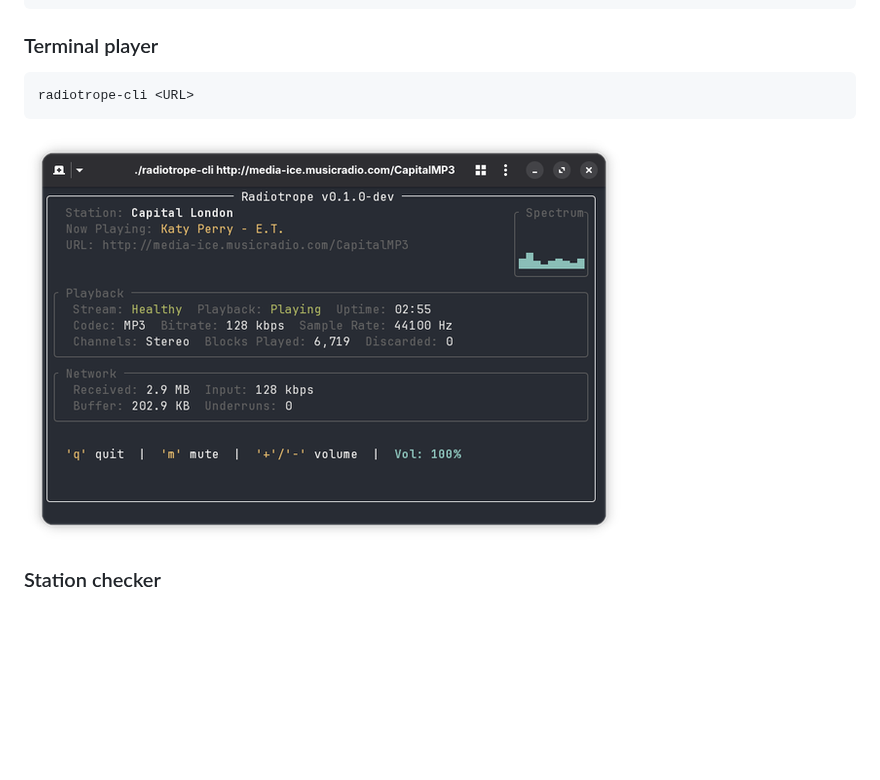
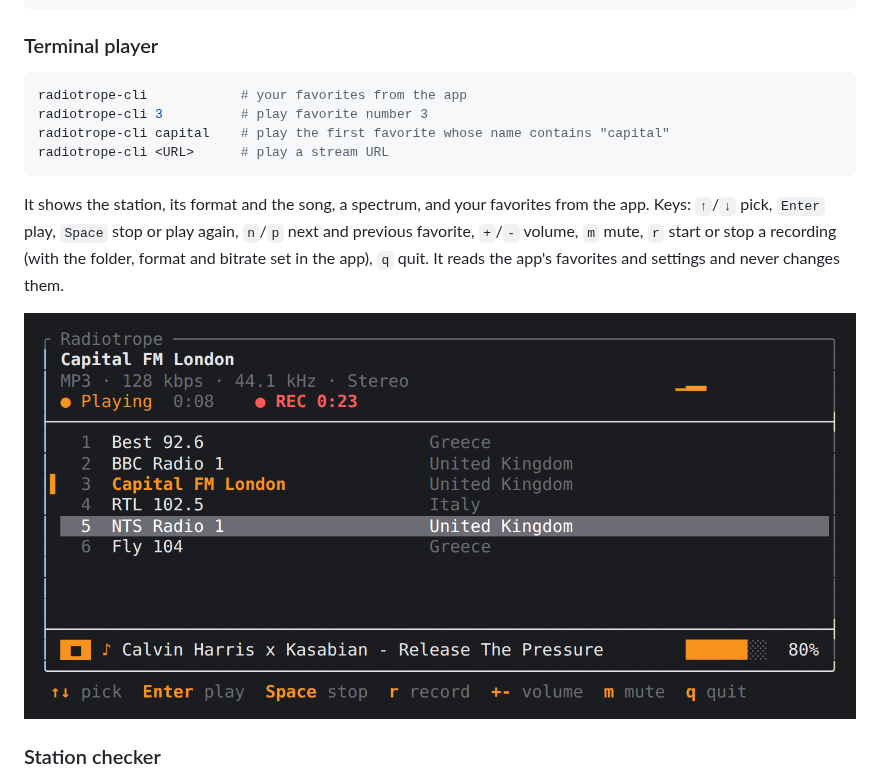
Before and after one commit to goten002/radiotrope, a Markdown page: README.md, the part around the change. Rendered like a GitHub page; pictures changed too: assets/radiotrope_cli.png; blank space fills up the shorter version.

````diff
--- a/README.md
+++ b/README.md
@@ -212,8 +212,17 @@ radiotrope --mcp --standalone  # a separate player for this agent alone
 ### Terminal player
 
 ```bash
-radiotrope-cli <URL>
+radiotrope-cli            # your favorites from the app
+radiotrope-cli 3          # play favorite number 3
+radiotrope-cli capital    # play the first favorite whose name contains "capital"
+radiotrope-cli <URL>      # play a stream URL
 ```
+
+It shows the station, its format and the song, a spectrum, and your favorites
+from the app. Keys: `↑`/`↓` pick, `Enter` play, `Space` stop or play again,
+`n`/`p` next and previous favorite, `+`/`-` volume, `m` mute, `r` start or stop
+a recording (with the folder, format and bitrate set in the app), `q` quit.
+It reads the app's favorites and settings and never changes them.
 
 ![radiotrope cli](assets/radiotrope_cli.png)
 
````
Also changed, not shown: 8 other files.
